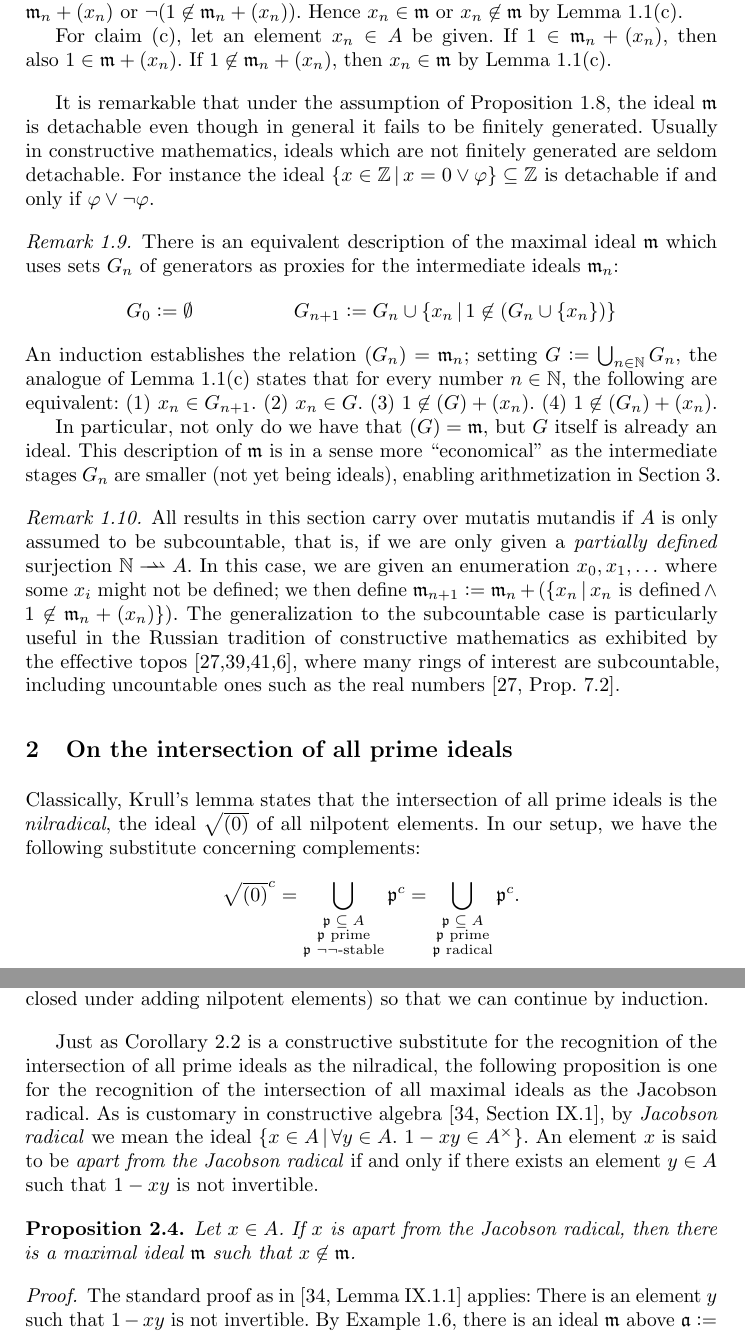
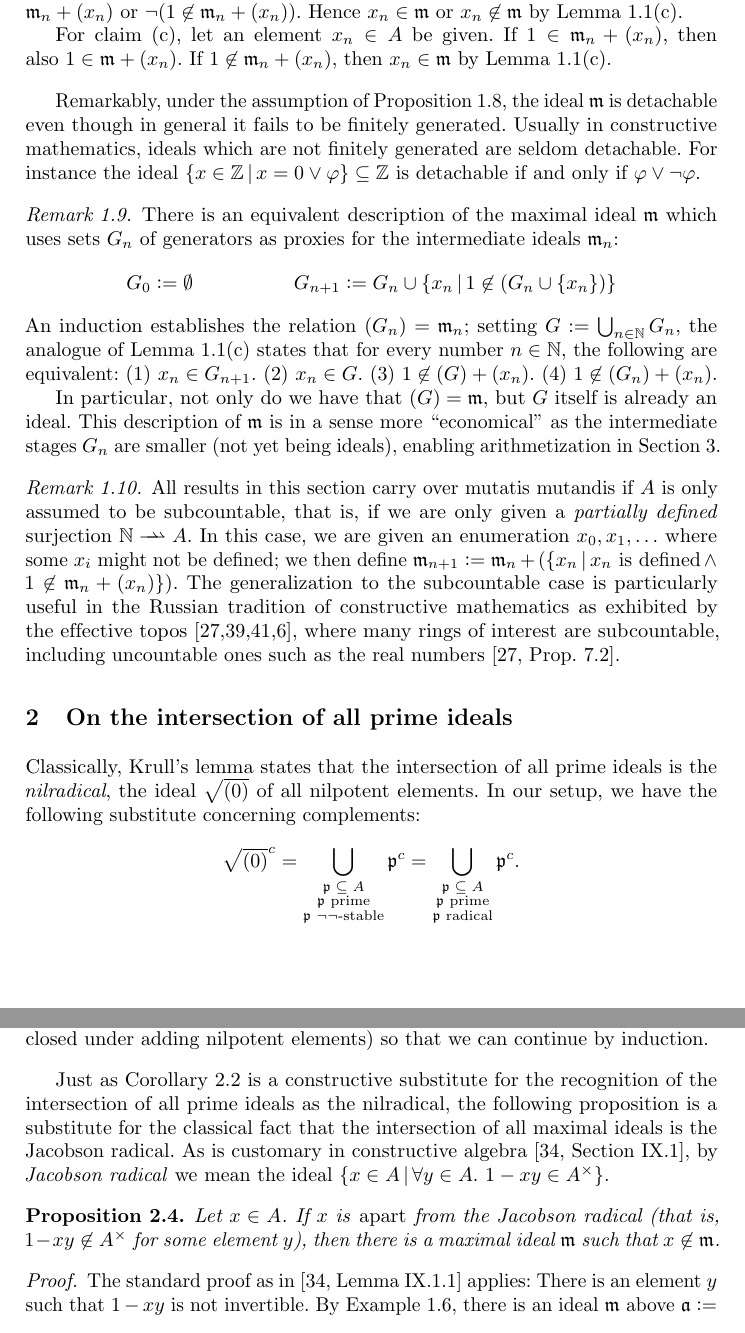
Before and after one commit to iblech/constructive-maximal-ideals, a LaTeX thesis (main.tex): two parts of pages 5 and 7 of 15 before the commit and two parts of pages 5 and 7 of 14 after it, joined at a grey line, cut so that both start at the same text. Compiled offline with pdfLaTeX.

Commit message:
Fit in 14 pages

```diff
--- a/main.tex
+++ b/main.tex
@@ -299,7 +299,7 @@ then also~$1 \in \mmm + (x_n)$. If~$1 \not\in \mmm_n + (x_n)$, then~$x_n \in
 \mmm$ by Lemma~\ref{lemma:omnibus}(c).
 \end{proof}
 
-It is remarkable that under the assumption of Proposition~\ref{prop:with-test}, the ideal~$\mmm$ is detachable even though in
+Remarkably, under the assumption of Proposition~\ref{prop:with-test}, the ideal~$\mmm$ is detachable even though in
 general it fails to be finitely generated. Usually in constructive mathematics, ideals which are not
 finitely generated are seldom detachable. For instance the ideal~$\{ x \in
 \ZZ \,|\, x = 0 \vee \varphi \} \subseteq \ZZ$ is detachable if and only
@@ -349,6 +349,7 @@ setup, we have the following substitute concerning complements:
 \[ \sqrt{(0)}^c =
   \bigcup_{\substack{\text{$\ppp \subseteq A$}\\\text{$\ppp$ prime}\\\text{$\ppp$ $\neg\neg$-stable}}} \ppp^c =
   \bigcup_{\substack{\text{$\ppp \subseteq A$}\\\text{$\ppp$ prime}\\\text{$\ppp$ radical}}} \ppp^c. \]
+\newpage
 
 \begin{lemma}\label{lemma:x-prime}
 Let~$x \in A$. Then there is an ideal~$\ppp \subseteq A$ which is
@@ -464,18 +465,18 @@ induction.
 
 Just as Corollary~\ref{cor:nilp-prime} is a constructive substitute
 for the recognition of the intersection of all prime ideals as the nilradical,
-the following proposition is one for the
-recognition of the intersection of all maximal ideals as the Jacobson radical.
+the following proposition is a substitute for the classical fact that
+the intersection of all maximal ideals is the Jacobson radical.
 %
 As is customary in constructive
 algebra~\cite[Section~IX.1]{lombardi-quitte:constructive-algebra}, by
 \emph{Jacobson radical} we mean the ideal
 $\{ x \in A \,|\, \forall y \in A\_ 1 - xy \in A^\times \}$.
-An element~$x$ is said to be \emph{apart from the Jacobson radical} if and only if
-there exists an element~$y \in A$ such that~$1-xy$ is not invertible.
+%An element~$x$ is said to be \emph{apart} from it iff
+%there is an element~$y \in A$ such that~$1-xy$ is not invertible.
 % In general, this condition is stronger than~$x$ merely not being an element of~$J$.
 
-\begin{proposition}Let~$x \in A$. If~$x$ is apart from the Jacobson radical, then
+\begin{proposition}Let~$x \in A$. If~$x$ is \emph{apart} from the Jacobson radical (that is, $1-xy \not\in A^\times$ for some element~$y$), then
 there is a maximal ideal~$\mmm$ such that~$x \not\in \mmm$.
 \end{proposition}
 
```
Also changed, not shown: main.tex (2 more changed lines).
